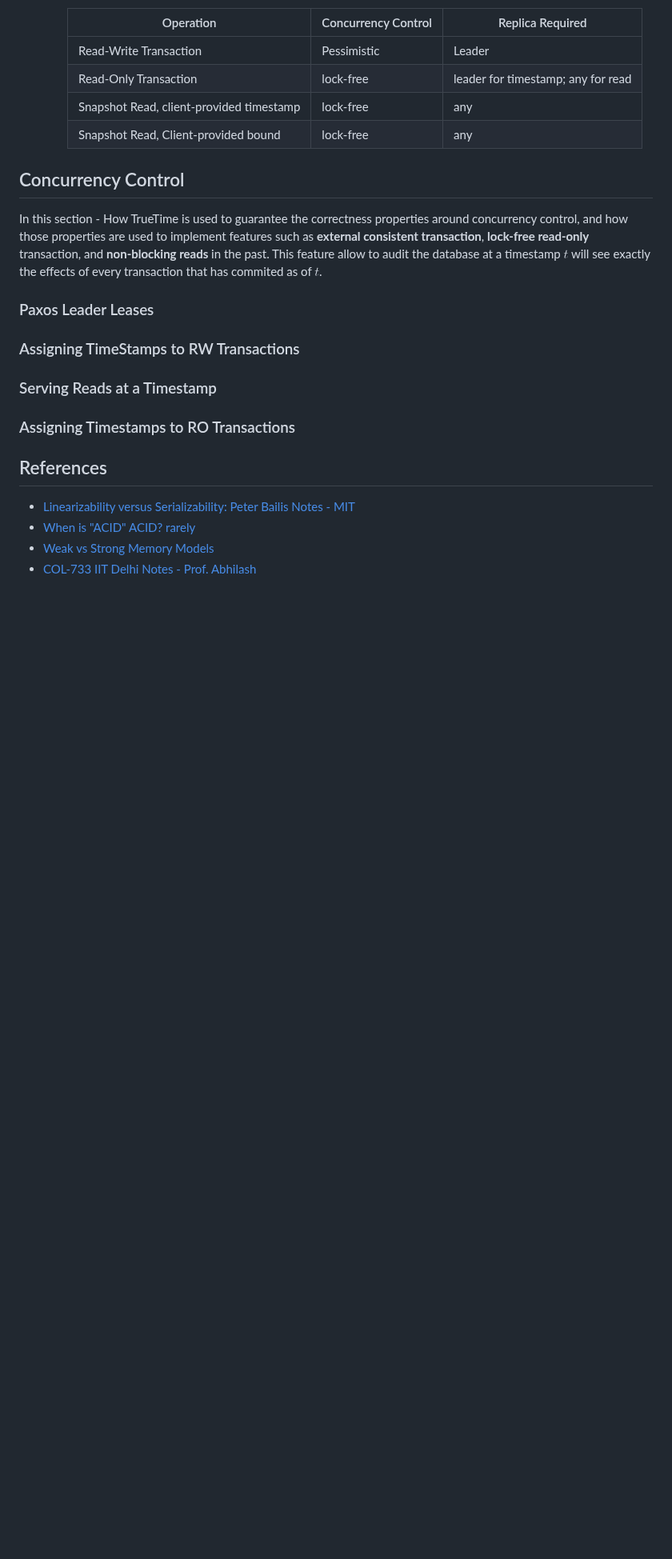
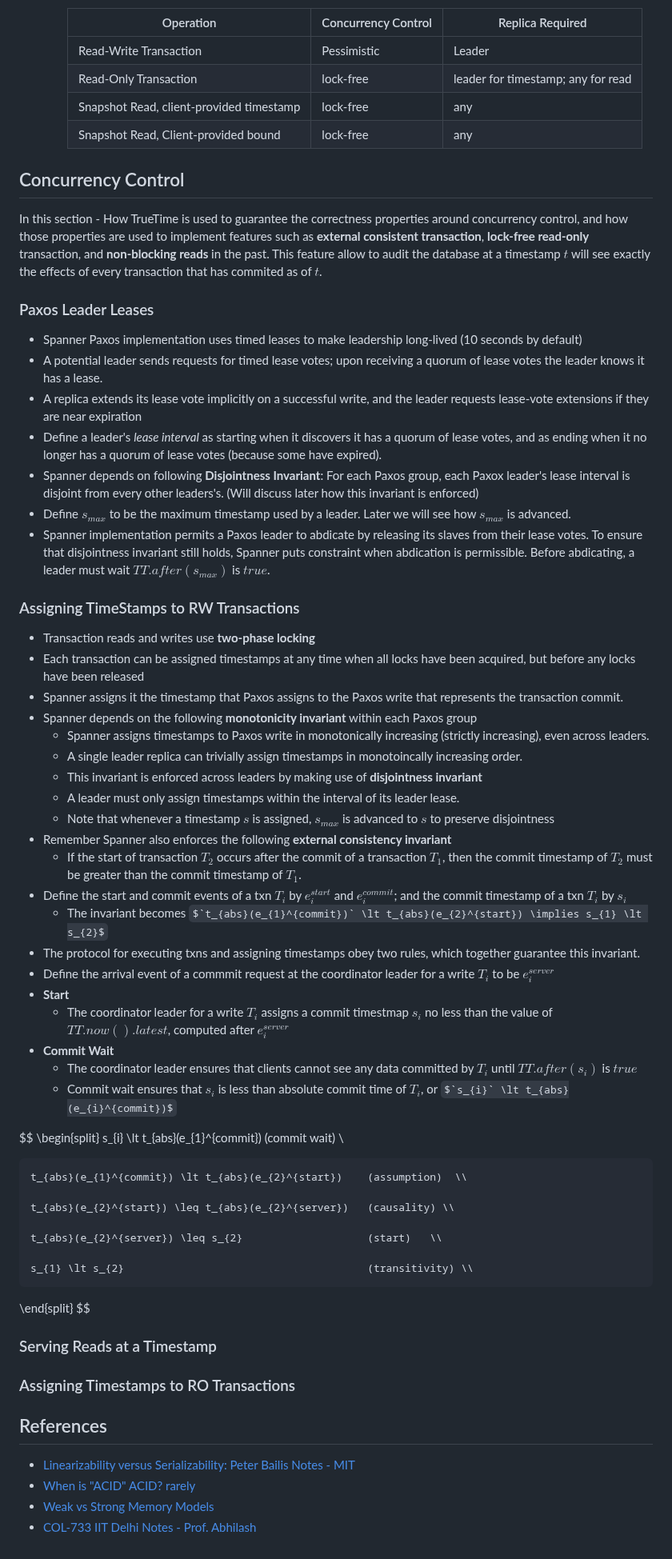
Before and after one commit to souraavv/whitepapers-and-books, a Markdown page: whitepapers/google-spanner.md, the part around the change. Shown at 80% size. Rendered like a GitHub page; some formulas as TeX source; blank space fills up the shorter version.

Commit message:
spanner: concurrency control

```diff
--- a/whitepapers/google-spanner.md
+++ b/whitepapers/google-spanner.md
@@ -163,7 +163,52 @@ Read more at [COL-733 IIT Delhi - Prof. Abhliash Notes](https://github.com/coden
 In this section - How TrueTime is used to guarantee the correctness properties around concurrency control, and how those properties are used to implement features such as **external consistent transaction**, **lock-free read-only** transaction, and **non-blocking reads** in the past. This feature allow to audit the database at a timestamp $`t`$ will see exactly the effects of every transaction that has commited as of $`t`$.
 
 ### Paxos Leader Leases
+- Spanner Paxos implementation uses timed leases to make leadership long-lived (10 seconds by default)
+- A potential leader sends requests for timed lease votes; upon receiving a quorum of lease votes the leader knows it has a lease.
+- A replica extends its lease vote implicitly on a successful write, and the leader requests lease-vote extensions if they are near expiration
+- Define a leader's *lease interval* as starting when it discovers it has a quorum of lease votes, and as ending when it no longer has a quorum of lease votes (because some have expired).
+- Spanner depends on following **Disjointness Invariant**: For each Paxos group, each Paxox leader's lease interval is disjoint from every other leaders's. (Will discuss later how this invariant is enforced)
+- Define $`s_{max}`$ to be the maximum timestamp used by a leader. Later we will see how $`s_{max}`$ is advanced.
+- Spanner implementation permits a Paxos leader to abdicate by releasing its slaves from their lease votes. To ensure that disjointness invariant still holds, Spanner puts constraint when abdication is permissible. Before abdicating, a leader must wait $`TT.after(s_{max})`$ is $`true`$.
+
 ### Assigning TimeStamps to RW Transactions
+- Transaction reads and writes use **two-phase locking**
+- Each transaction can be assigned timestamps at any time when all locks have been acquired, but before any locks have been released
+- Spanner assigns it the timestamp that Paxos assigns to the Paxos write that represents the transaction commit.
+- Spanner depends on the following **monotonicity invariant** within each Paxos group
+  - Spanner assigns timestamps to Paxos write in monotonically increasing (strictly increasing), even across leaders.
+  - A single leader replica can trivially assign timestamps in monotoincally increasing order.
+  - This invariant is enforced across leaders by making use of **disjointness invariant**
+  - A leader must only assign timestamps within the interval of its leader lease.
+  - Note that whenever a timestamp $`s`$ is assigned, $`s_{max}`$ is advanced to $`s`$ to preserve disjointness
+- Remember Spanner also enforces the following **external consistency invariant**
+  - If the start of transaction $`T_{2}`$ occurs after the commit of a transaction $`T_{1}`$, then the commit timestamp of $`T_{2}`$ must be greater than the commit timestamp of $`T_{1}`$.
+- Define the start and commit events of a txn $`T_{i}`$ by $`e_{i}^{start}`$ and $`e_{i}^{commit}`$; and the commit timestamp of a txn $`T_{i}`$ by $`s_{i}`$
+  - The invariant becomes $`t_{abs}(e_{1}^{commit})` \lt t_{abs}(e_{2}^{start}) \implies s_{1} \lt s_{2}$
+- The protocol for executing txns and assigning timestamps obey two rules, which together guarantee this invariant.
+- Define the arrival event of a commmit request at the coordinator leader for a write $`T_{i}`$ to be $`e_{i}^{server}`$
+- **Start**
+  - The coordinator leader for a write $`T_{i}`$ assigns a commit timestmap $`s_{i}`$ no less than the value of $`TT.now().latest`$, computed after $`e_{i}^{server}`$
+- **Commit Wait**
+  - The coordinator leader ensures that clients cannot see any data committed by $`T_{i}`$ until $`TT.after(s_{i})`$ is $`true`$
+  - Commit wait ensures that $`s_{i}`$ is less than absolute commit time of $`T_{i}`$, or $`s_{i}` \lt t_{abs}(e_{i}^{commit})$
+
+$$
+\begin{split}
+    s_{i} \lt t_{abs}(e_{1}^{commit})                     (commit wait) \\
+
+    t_{abs}(e_{1}^{commit}) \lt t_{abs}(e_{2}^{start})    (assumption)  \\
+
+    t_{abs}(e_{2}^{start}) \leq t_{abs}(e_{2}^{server})   (causality) \\
+
+    t_{abs}(e_{2}^{server}) \leq s_{2}                    (start)   \\
+
+    s_{1} \lt s_{2}                                       (transitivity) \\
+
+\end{split}
+$$
+
+
 ### Serving Reads at a Timestamp
 ### Assigning Timestamps to RO Transactions
 
```
